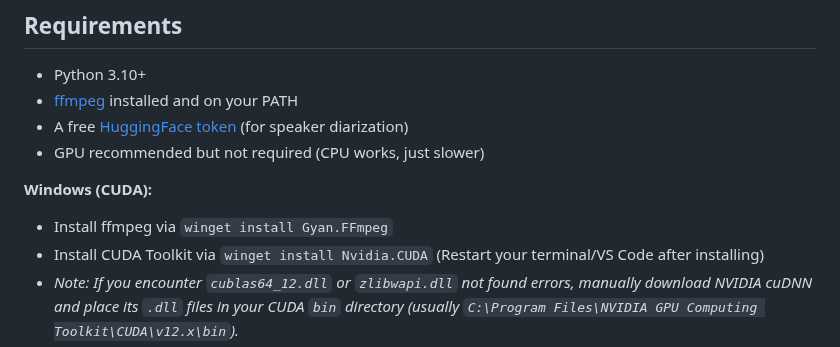
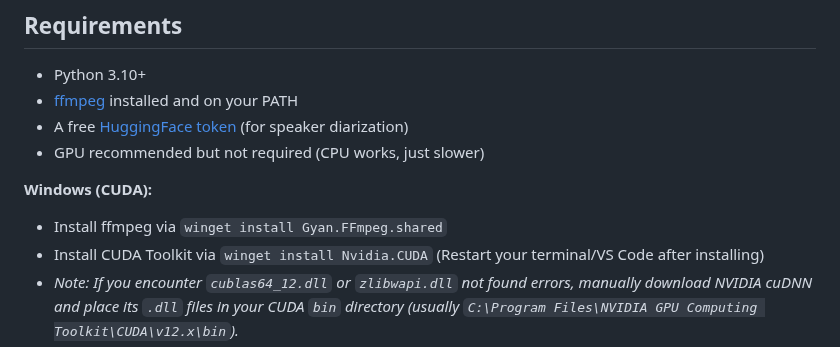
Before and after one commit to brandonfhall/wisper-transcribe, a Markdown page: README.md, the part around the change. Rendered like a GitHub page.

Commit message:
fix: update ffmpeg installation command for Windows to use Gyan.FFmpeg.shared

```diff
--- a/README.md
+++ b/README.md
@@ -14,7 +14,7 @@ Runs entirely offline. No cloud APIs. Outputs clean markdown files ready for Not
 - GPU recommended but not required (CPU works, just slower)
 
 **Windows (CUDA):**
-- Install ffmpeg via `winget install Gyan.FFmpeg`
+- Install ffmpeg via `winget install Gyan.FFmpeg.shared`
 - Install CUDA Toolkit via `winget install Nvidia.CUDA` (Restart your terminal/VS Code after installing)
 - *Note: If you encounter `cublas64_12.dll` or `zlibwapi.dll` not found errors, manually download NVIDIA cuDNN and place its `.dll` files in your CUDA `bin` directory (usually `C:\Program Files\NVIDIA GPU Computing Toolkit\CUDA\v12.x\bin`).*
 
```
